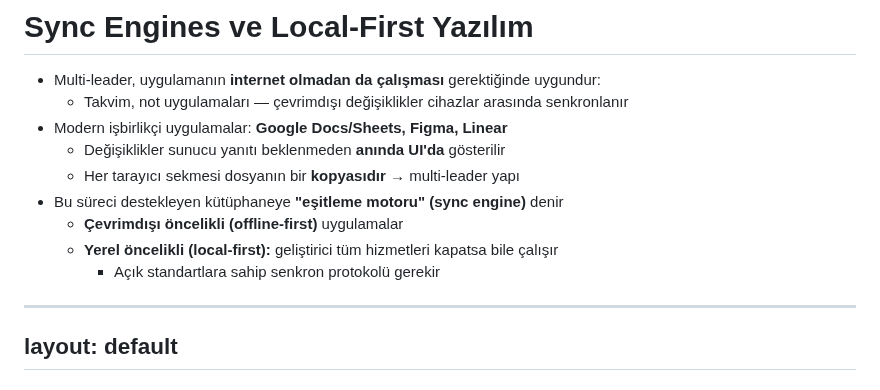
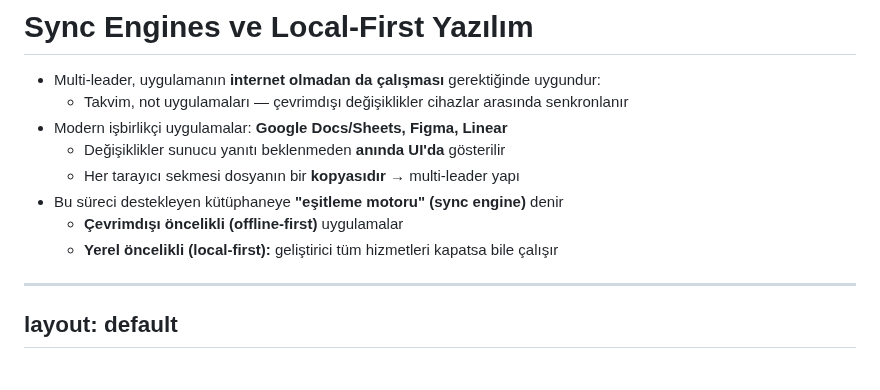
Before and after one commit to gorkembalcisoy/book-notes, a Markdown page: slides/06-replication.md, the part around the change. Rendered like a GitHub page.

Commit message:
Update replication.md by removing sync protocol line
Removed a line about the need for an open standard sync protocol.

```diff
--- a/slides/06-replication.md
+++ b/slides/06-replication.md
@@ -343,7 +343,6 @@ layout: default
 - Bu süreci destekleyen kütüphaneye **"eşitleme motoru" (sync engine)** denir
   - **Çevrimdışı öncelikli (offline-first)** uygulamalar
   - **Yerel öncelikli (local-first):** geliştirici tüm hizmetleri kapatsa bile çalışır
-    - Açık standartlara sahip senkron protokolü gerekir
 
 ---
 layout: default
```
